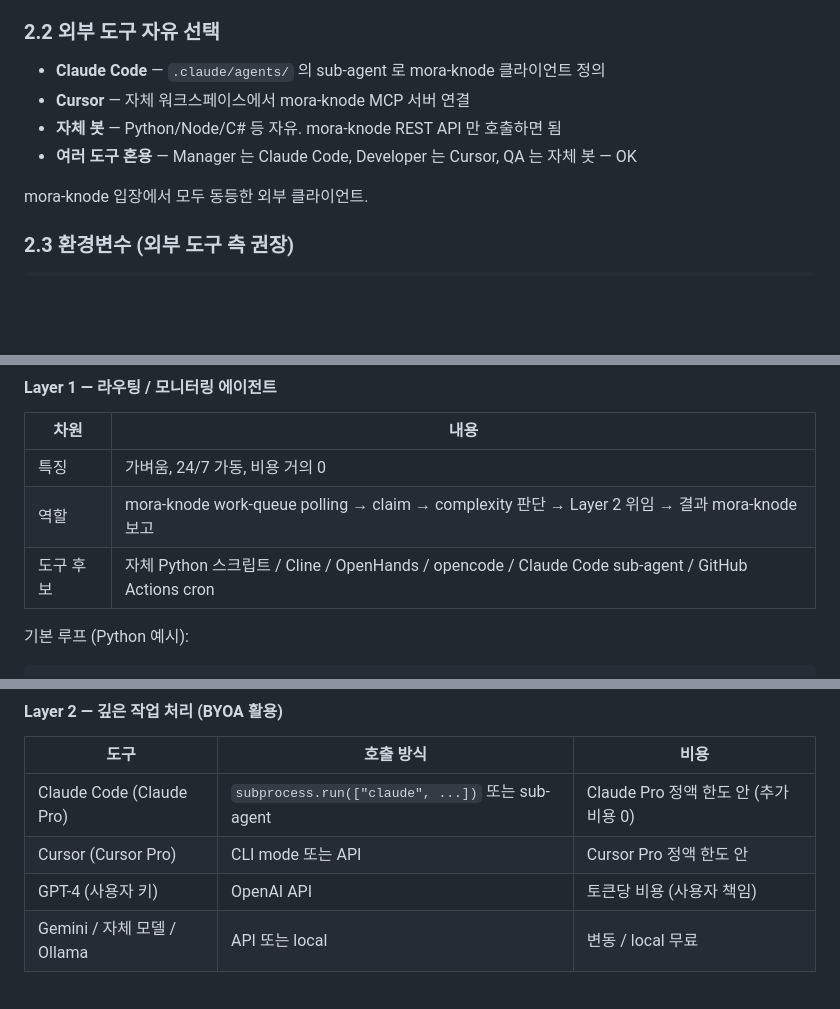
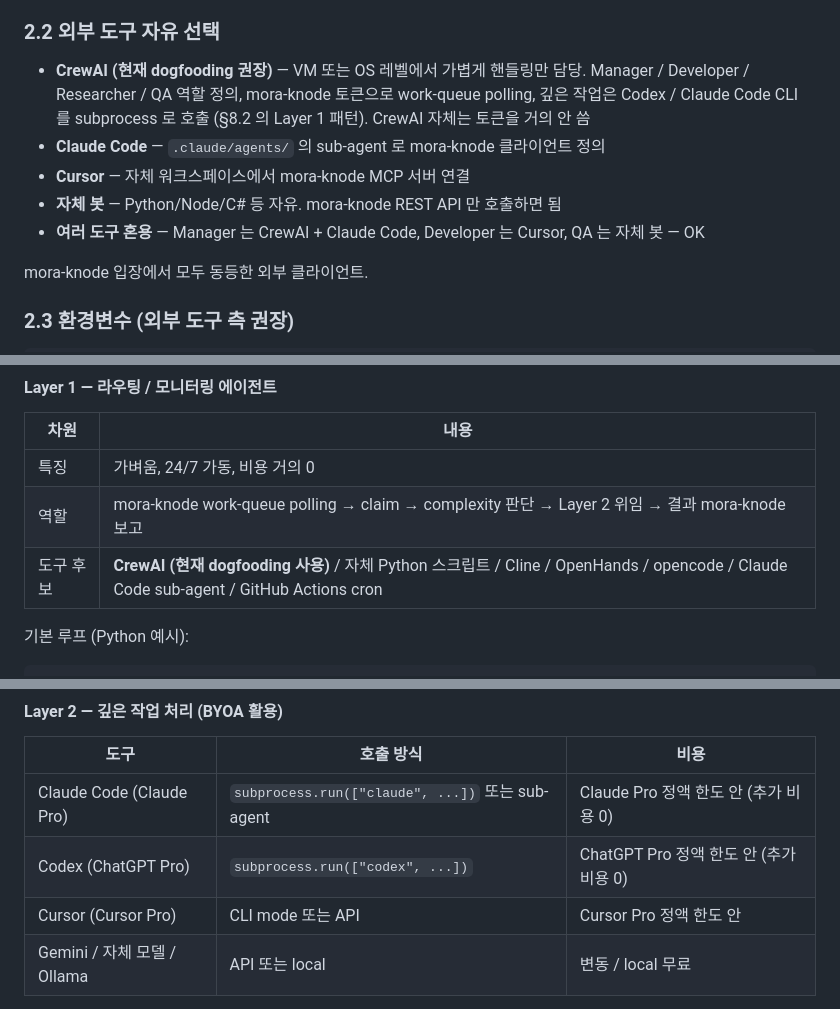
Before and after one commit to ysh3436/mora-knode, a Markdown page: docs/dogfooding/agent-operations.md, 3 parts joined by grey strips. GitHub-like rendering; blank space fills up the shorter version.

````diff
--- a/docs/dogfooding/agent-operations.md
+++ b/docs/dogfooding/agent-operations.md
@@ -25,10 +25,11 @@ mora-knode 는 매트릭스 PM 플랫폼이며, 외부 AI 에이전트가 [Agent
 4. **매트릭스 슬롯** — 가동률 카운트 대상에 포함
 
 ### 2.2 외부 도구 자유 선택
+- **CrewAI (현재 dogfooding 권장)** — VM 또는 OS 레벨에서 가볍게 핸들링만 담당. Manager / Developer / Researcher / QA 역할 정의, mora-knode 토큰으로 work-queue polling, 깊은 작업은 Codex / Claude Code CLI 를 subprocess 로 호출 (§8.2 의 Layer 1 패턴). CrewAI 자체는 토큰을 거의 안 씀
 - **Claude Code** — `.claude/agents/` 의 sub-agent 로 mora-knode 클라이언트 정의
 - **Cursor** — 자체 워크스페이스에서 mora-knode MCP 서버 연결
 - **자체 봇** — Python/Node/C# 등 자유. mora-knode REST API 만 호출하면 됨
-- **여러 도구 혼용** — Manager 는 Claude Code, Developer 는 Cursor, QA 는 자체 봇 — OK
+- **여러 도구 혼용** — Manager 는 CrewAI + Claude Code, Developer 는 Cursor, QA 는 자체 봇 — OK
 
 mora-knode 입장에서 모두 동등한 외부 클라이언트.
 
@@ -192,7 +193,7 @@ ysh 가 가진 자원 (Claude Pro / Cursor Pro / 여러 HW / 가상화 환경)
 |---|---|
 | 특징 | 가벼움, 24/7 가동, 비용 거의 0 |
 | 역할 | mora-knode work-queue polling → claim → complexity 판단 → Layer 2 위임 → 결과 mora-knode 보고 |
-| 도구 후보 | 자체 Python 스크립트 / Cline / OpenHands / opencode / Claude Code sub-agent / GitHub Actions cron |
+| 도구 후보 | **CrewAI (현재 dogfooding 사용)** / 자체 Python 스크립트 / Cline / OpenHands / opencode / Claude Code sub-agent / GitHub Actions cron |
 
 기본 루프 (Python 예시):
 ```python
@@ -213,8 +214,8 @@ while True:
 | 도구 | 호출 방식 | 비용 |
 |---|---|---|
 | Claude Code (Claude Pro) | `subprocess.run(["claude", ...])` 또는 sub-agent | Claude Pro 정액 한도 안 (추가 비용 0) |
+| Codex (ChatGPT Pro) | `subprocess.run(["codex", ...])` | ChatGPT Pro 정액 한도 안 (추가 비용 0) |
 | Cursor (Cursor Pro) | CLI mode 또는 API | Cursor Pro 정액 한도 안 |
-| GPT-4 (사용자 키) | OpenAI API | 토큰당 비용 (사용자 책임) |
 | Gemini / 자체 모델 / Ollama | API 또는 local | 변동 / local 무료 |
 
 Layer 1 이 Layer 2 를 호출하는 인계 패턴 3 옵션 (사용자 자유):
````
Also changed, not shown: README.md (+20 -10 lines).
